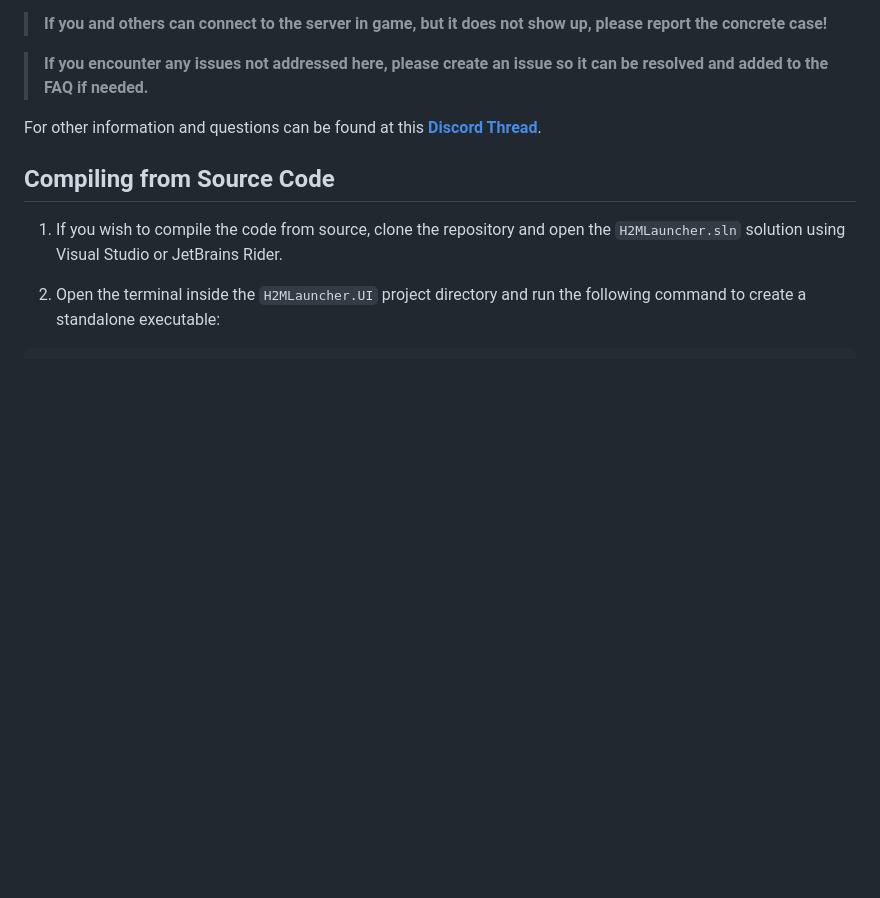
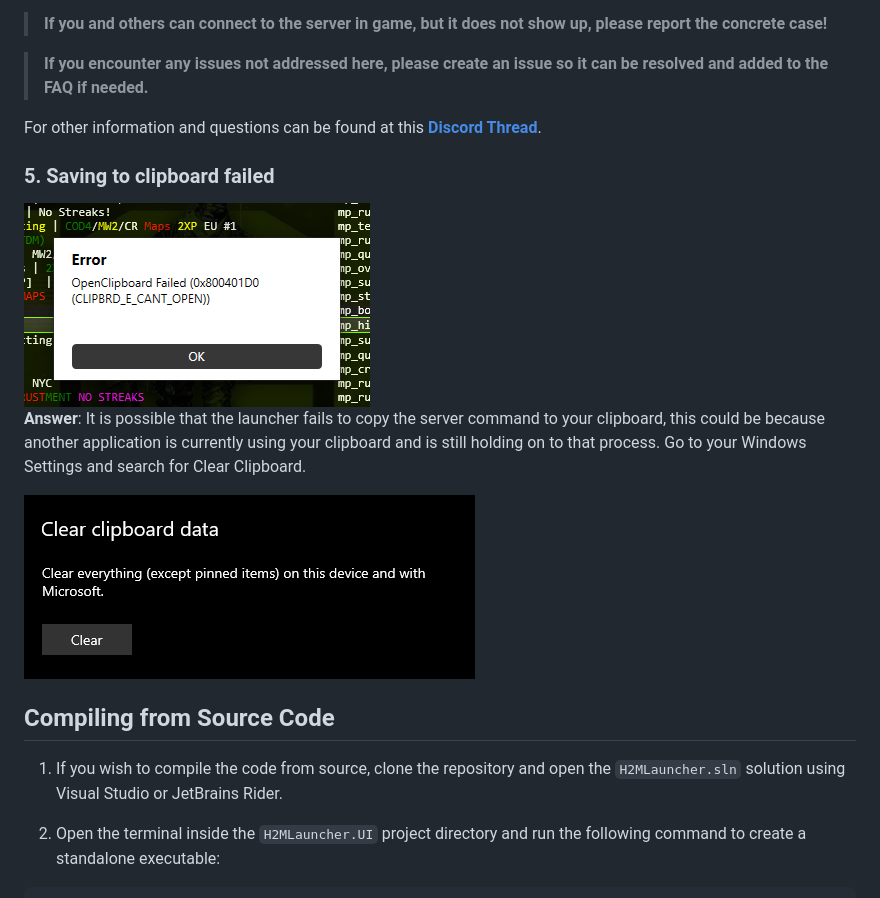
Before and after one commit to Bowhza/H2M-Launcher, a Markdown page: README.md, the part around the change. Drawn GitHub-style; pictures changed too: Images/ClearClipBoardWindows.png (added), Images/ErrorOpenClipboardFailed.png (added); blank space fills up the shorter version.

Commit message:
Update FAQ regarding clipboard (#44)

```diff
--- a/README.md
+++ b/README.md
@@ -74,6 +74,15 @@ Fastest way to access the directory is by pressing `Win + R` to open the run men
 
 For other information and questions can be found at this **[Discord Thread](https://discord.com/channels/1272500523010097202/1275315609911169056)**.
 
+### 5. Saving to clipboard failed
+<img src="./Images/ErrorOpenClipboardFailed.png">
+
+**Answer**: It is possible that the launcher fails to copy the server command to your clipboard, this could be because another application is currently using your clipboard and is still holding on to that process.
+Go to your Windows Settings and search for Clear Clipboard.
+
+<img src="./Images/ClearClipBoardWindows.png">
+
+
 ## Compiling from Source Code
 
 1. If you wish to compile the code from source, clone the repository and open the `H2MLauncher.sln` solution using Visual Studio or JetBrains Rider.
```
